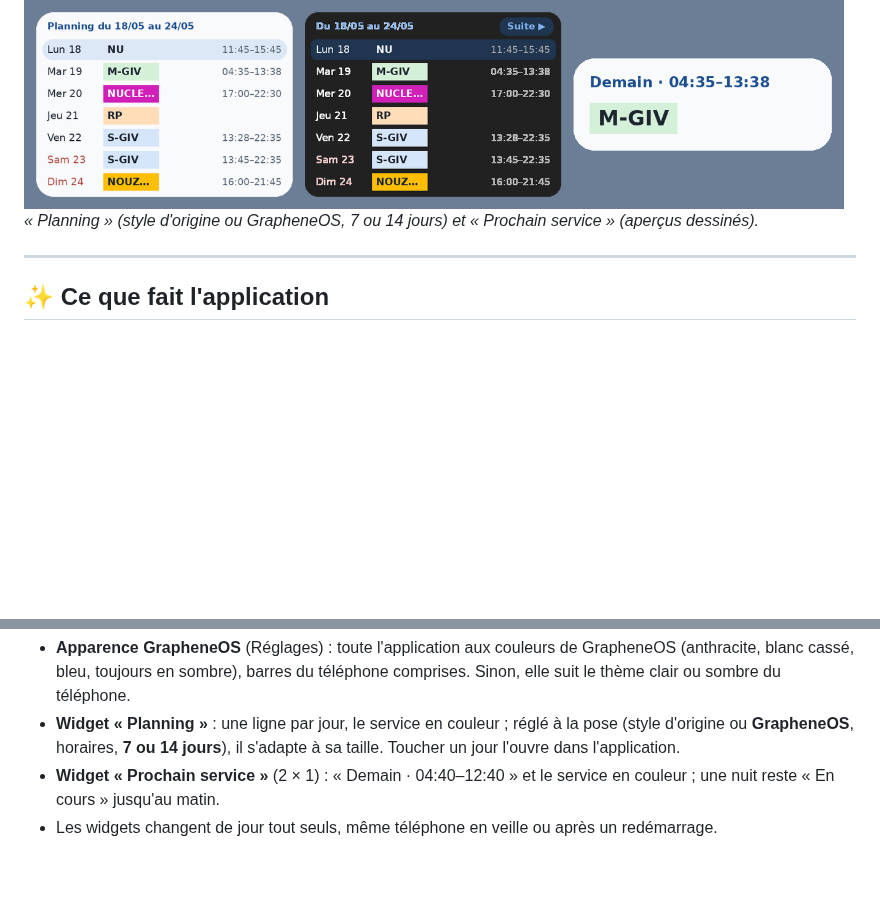
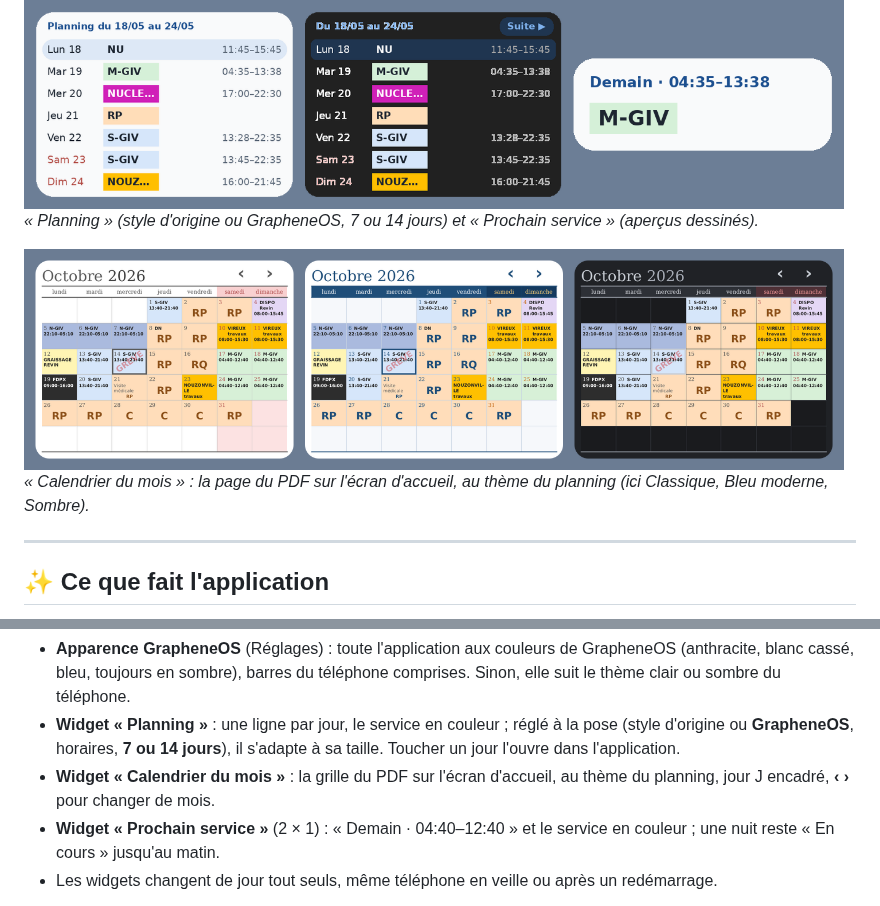
Before and after one commit to apocalipse2701/sncf_commandes_to_agendaPDF, a Markdown page: README.md, 2 parts joined by grey strips. GitHub-like rendering; pictures changed too: docs/captures/widget-calendrier.png (added); blank space fills up the shorter version.

Commit message:
Add files via upload
ajout d'un nouveau widget

```diff
--- a/README.md
+++ b/README.md
@@ -51,6 +51,10 @@ Pas de compte, pas d'abonnement, **pas de données envoyées sur Internet**. Un
 
 *« Planning » (style d'origine ou GrapheneOS, 7 ou 14 jours) et « Prochain service » (aperçus dessinés).*
 
+<img src="docs/captures/widget-calendrier.png" alt="Widget Calendrier du mois, en thèmes Classique, Bleu moderne et Sombre" width="820">
+
+*« Calendrier du mois » : la page du PDF sur l'écran d'accueil, au thème du planning (ici Classique, Bleu moderne, Sombre).*
+
 ---
 
 ## ✨ Ce que fait l'application
@@ -74,6 +78,7 @@ Pas de compte, pas d'abonnement, **pas de données envoyées sur Internet**. Un
 **Au quotidien sur Android**
 - **Apparence GrapheneOS** (Réglages) : toute l'application aux couleurs de GrapheneOS (anthracite, blanc cassé, bleu, toujours en sombre), barres du téléphone comprises. Sinon, elle suit le thème clair ou sombre du téléphone.
 - **Widget « Planning »** : une ligne par jour, le service en couleur ; réglé à la pose (style d'origine ou **GrapheneOS**, horaires, **7 ou 14 jours**), il s'adapte à sa taille. Toucher un jour l'ouvre dans l'application.
+- **Widget « Calendrier du mois »** : la grille du PDF sur l'écran d'accueil, au thème du planning, jour J encadré, **‹ ›** pour changer de mois.
 - **Widget « Prochain service »** (2 × 1) : « Demain · 04:40–12:40 » et le service en couleur ; une nuit reste « En cours » jusqu'au matin.
 - Les widgets changent de jour tout seuls, même téléphone en veille ou après un redémarrage.
 
```
Also changed, not shown: 13 other files.
